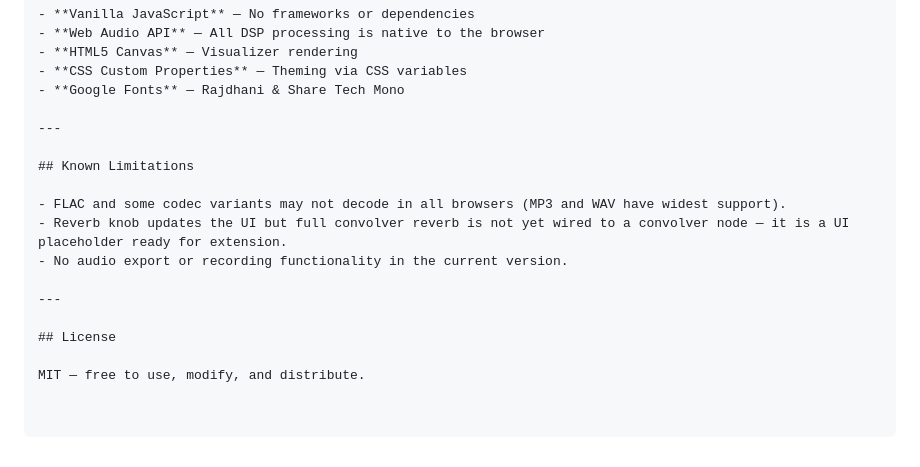
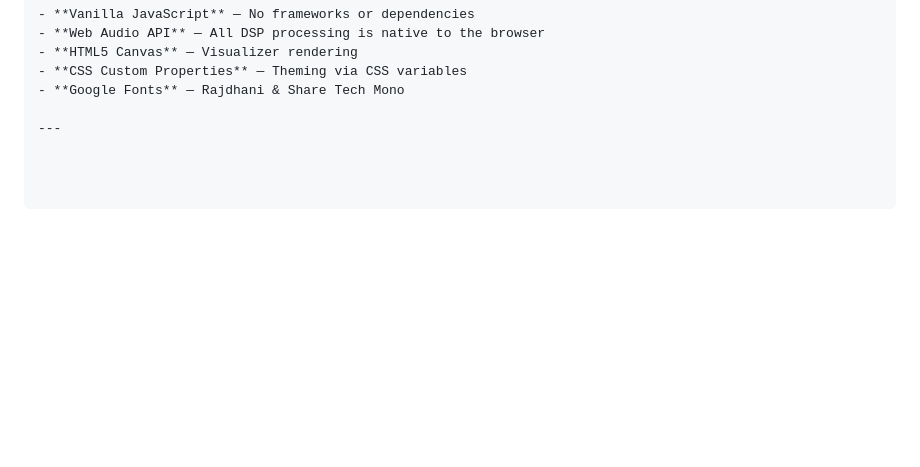
Before and after one commit to MrNobody0904/Sound-engine, a Markdown page: README.md, the part around the change. GitHub-like rendering; blank space fills up the shorter version.

```diff
--- a/README.md
+++ b/README.md
@@ -111,15 +111,3 @@ Audio File / Mic Input
 - **Google Fonts** — Rajdhani & Share Tech Mono
 
 ---
-
-## Known Limitations
-
-- FLAC and some codec variants may not decode in all browsers (MP3 and WAV have widest support).
-- Reverb knob updates the UI but full convolver reverb is not yet wired to a convolver node — it is a UI placeholder ready for extension.
-- No audio export or recording functionality in the current version.
-
----
-
-## License
-
-MIT — free to use, modify, and distribute.
```
